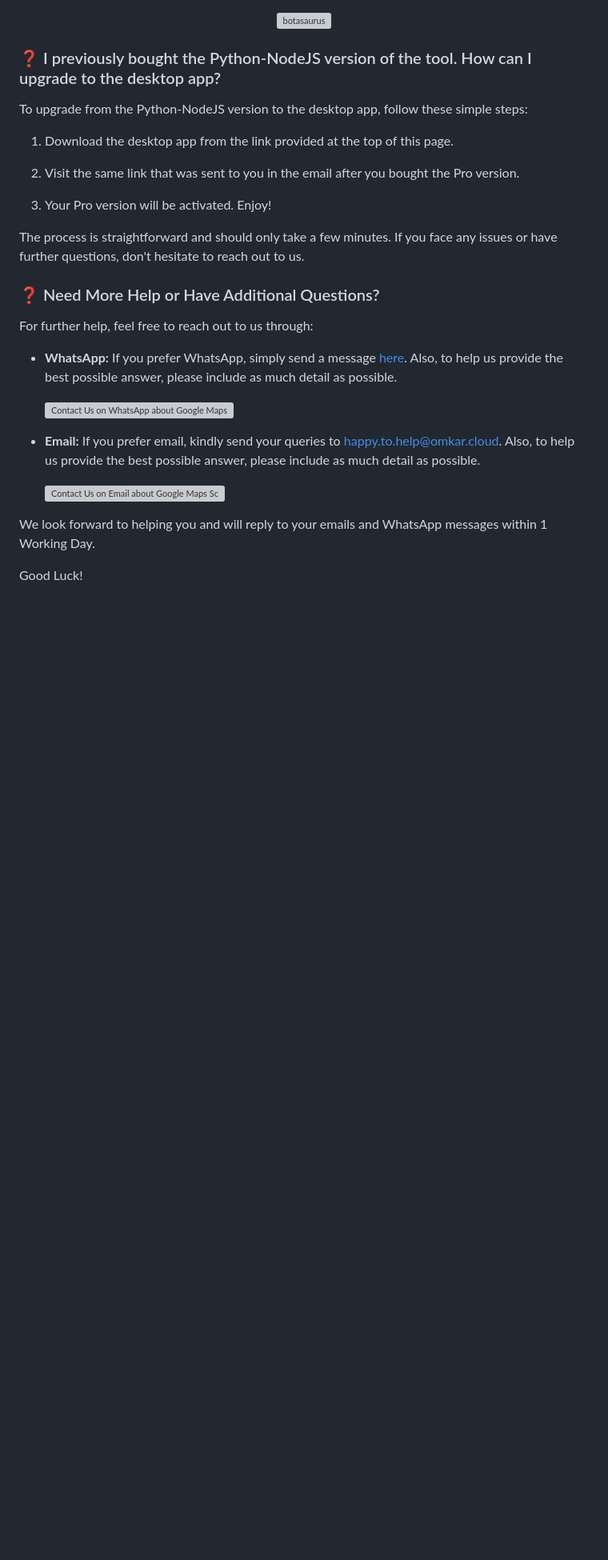
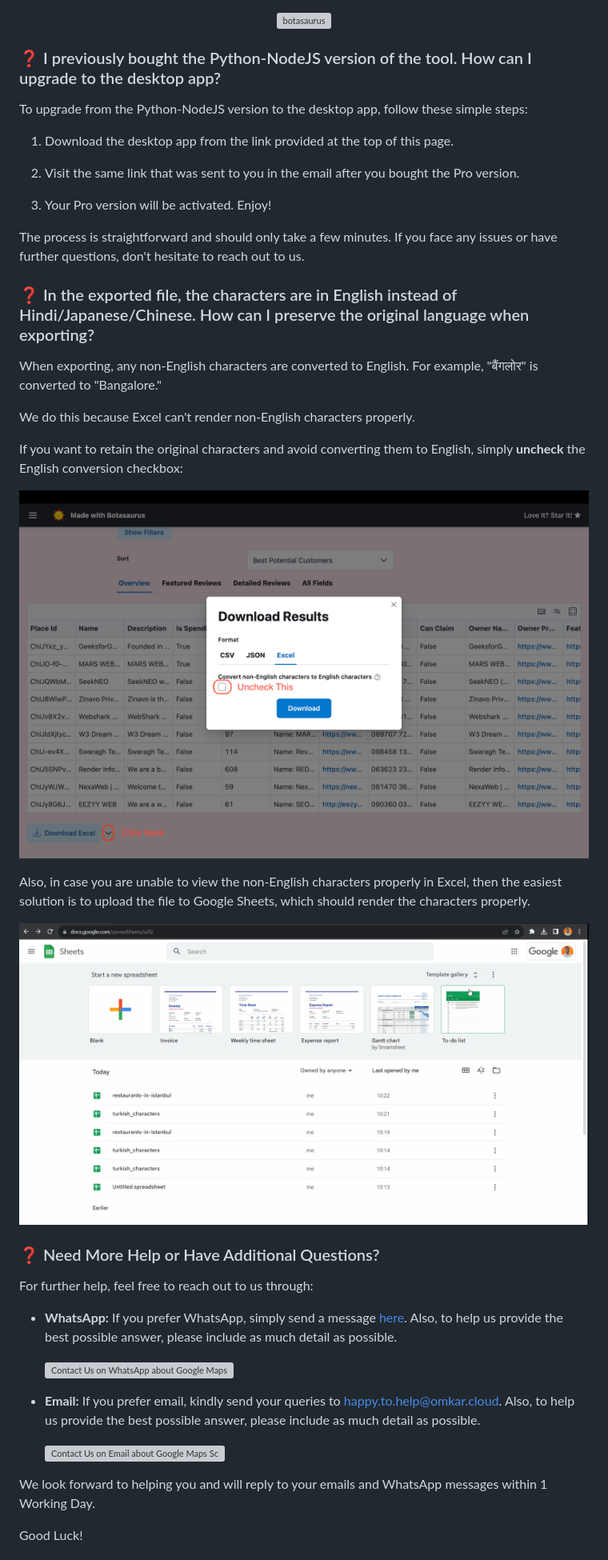
Before and after one commit to omkarcloud/google-maps-scraper, a Markdown page: README.md, the part around the change. Shown at 80% size. GitHub-like rendering; pictures changed too: screenshots/character-fix.gif (added), screenshots/uncheck-english.png (added); blank space fills up the shorter version; grey boxes are pictures that could not be loaded.

```diff
--- a/README.md
+++ b/README.md
@@ -374,6 +374,20 @@ To upgrade from the Python-NodeJS version to the desktop app, follow these simpl
 
 The process is straightforward and should only take a few minutes. If you face any issues or have further questions, don't hesitate to reach out to us.
 
+### ❓ In the exported file, the characters are in English instead of Hindi/Japanese/Chinese. How can I preserve the original language when exporting?
+
+When exporting, any non-English characters are converted to English. For example, "बैंगलोर" is converted to "Bangalore."
+
+We do this because Excel can't render non-English characters properly.
+
+If you want to retain the original characters and avoid converting them to English, simply **uncheck** the English conversion checkbox:
+
+![Uncheck English](https://raw.githubusercontent.com/omkarcloud/google-maps-scraper/master/screenshots/uncheck-english.png)
+
+Also, in case you are unable to view the non-English characters properly in Excel, then the easiest solution is to upload the file to Google Sheets, which should render the characters properly.
+
+![character fix](https://raw.githubusercontent.com/omkarcloud/google-maps-scraper/master/screenshots/character-fix.gif)
+
 ### ❓ Need More Help or Have Additional Questions?
 
 For further help, feel free to reach out to us through:
```
